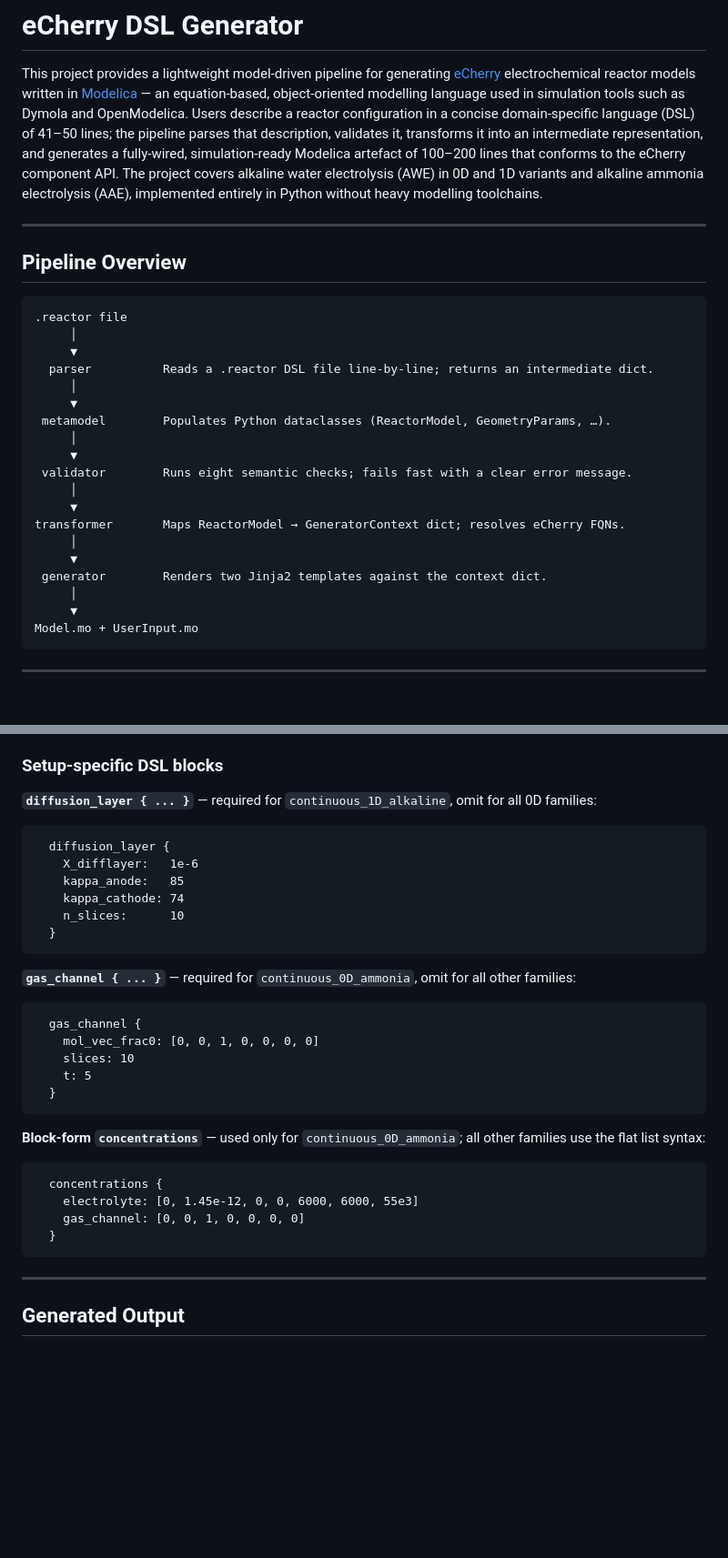
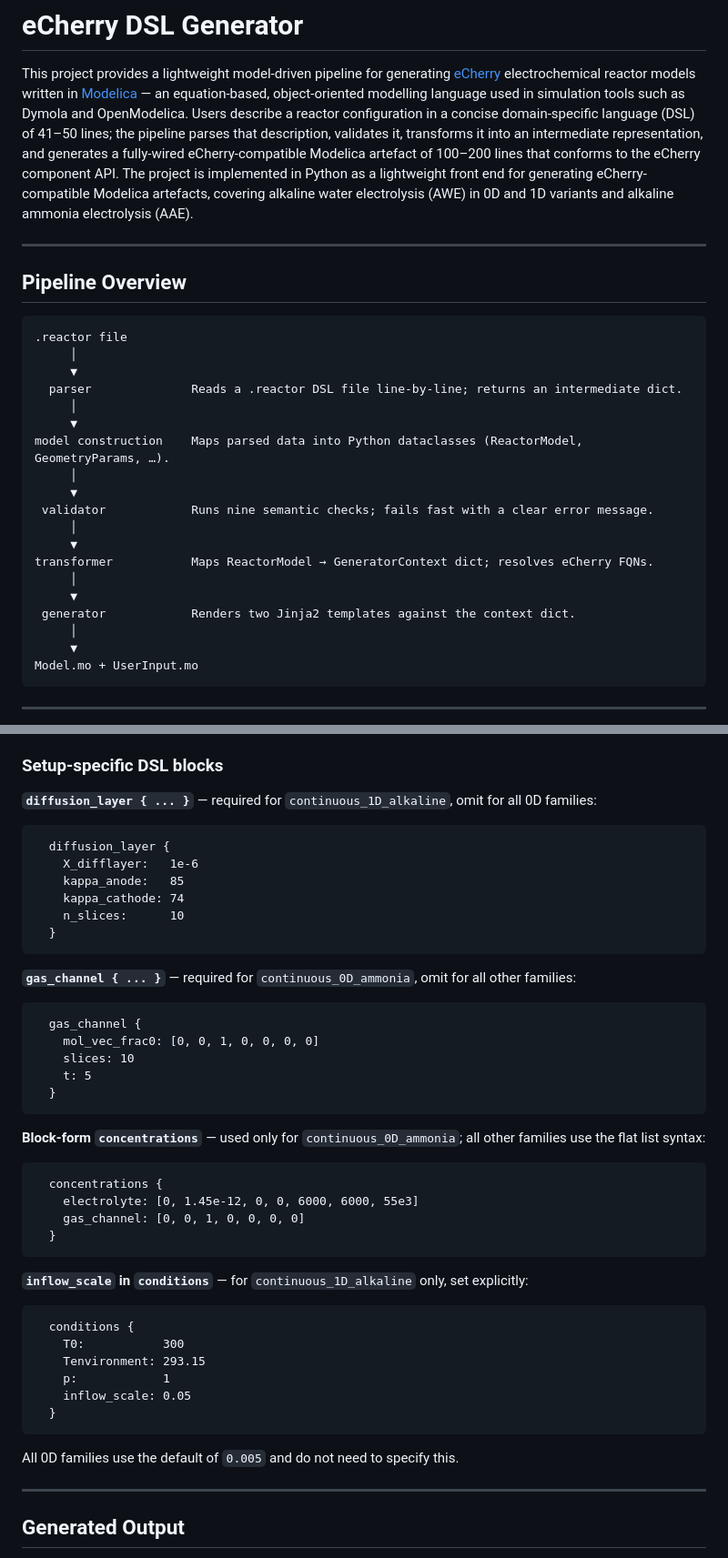
Before and after one commit to JamesMascarenhas/eCherry-Model-Generator, a Markdown page: README.md, 2 parts joined by grey strips. Shown at 91% size. GitHub-like rendering; blank space fills up the shorter version.

````diff
--- a/README.md
+++ b/README.md
@@ -7,11 +7,11 @@ equation-based, object-oriented modelling language used in simulation tools
 such as Dymola and OpenModelica. Users describe a reactor configuration in a
 concise domain-specific language (DSL) of 41–50 lines; the pipeline parses
 that description, validates it, transforms it into an intermediate
-representation, and generates a fully-wired, simulation-ready Modelica
+representation, and generates a fully-wired eCherry-compatible Modelica
 artefact of 100–200 lines that conforms to the eCherry component API. The
-project covers alkaline water electrolysis (AWE) in 0D and 1D variants and
-alkaline ammonia electrolysis (AAE), implemented entirely in Python without
-heavy modelling toolchains.
+project is implemented in Python as a lightweight front end for generating
+eCherry-compatible Modelica artefacts, covering alkaline water electrolysis
+(AWE) in 0D and 1D variants and alkaline ammonia electrolysis (AAE).
 
 ---
 
@@ -21,19 +21,19 @@ heavy modelling toolchains.
 .reactor file
      │
      ▼
-  parser          Reads a .reactor DSL file line-by-line; returns an intermediate dict.
+  parser              Reads a .reactor DSL file line-by-line; returns an intermediate dict.
      │
      ▼
- metamodel        Populates Python dataclasses (ReactorModel, GeometryParams, …).
+model construction    Maps parsed data into Python dataclasses (ReactorModel, GeometryParams, …).
      │
      ▼
- validator        Runs eight semantic checks; fails fast with a clear error message.
+ validator            Runs nine semantic checks; fails fast with a clear error message.
      │
      ▼
-transformer       Maps ReactorModel → GeneratorContext dict; resolves eCherry FQNs.
+transformer           Maps ReactorModel → GeneratorContext dict; resolves eCherry FQNs.
      │
      ▼
- generator        Renders two Jinja2 templates against the context dict.
+ generator            Renders two Jinja2 templates against the context dict.
      │
      ▼
 Model.mo + UserInput.mo
@@ -213,7 +215,7 @@ reactor AWE_Conti_Simple {
 
 **`diffusion_layer { ... }`** — required for `continuous_1D_alkaline`, omit for all 0D families:
 
-```
+```text
   diffusion_layer {
     X_difflayer:   1e-6
     kappa_anode:   85
@@ -224,7 +226,7 @@ reactor AWE_Conti_Simple {
 
 **`gas_channel { ... }`** — required for `continuous_0D_ammonia`, omit for all other families:
 
-```
+```text
   gas_channel {
     mol_vec_frac0: [0, 0, 1, 0, 0, 0, 0]
     slices: 10
@@ -234,12 +236,25 @@ reactor AWE_Conti_Simple {
 
 **Block-form `concentrations`** — used only for `continuous_0D_ammonia`; all other families use the flat list syntax:
 
-```
+```text
   concentrations {
     electrolyte: [0, 1.45e-12, 0, 0, 6000, 6000, 55e3]
     gas_channel: [0, 0, 1, 0, 0, 0, 0]
   }
 ```
+
+**`inflow_scale` in `conditions`** — for `continuous_1D_alkaline` only, set explicitly:
+
+```text
+  conditions {
+    T0:           300
+    Tenvironment: 293.15
+    p:            1
+    inflow_scale: 0.05
+  }
+```
+
+All 0D families use the default of `0.005` and do not need to specify this.
 
 ---
 
````
Also changed, not shown: other parts of README.md (+32 -27 lines).
